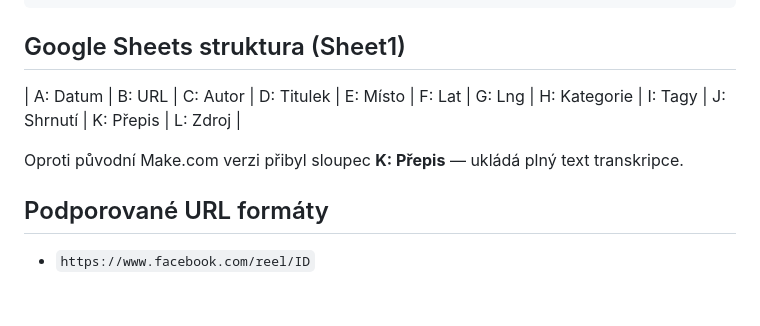
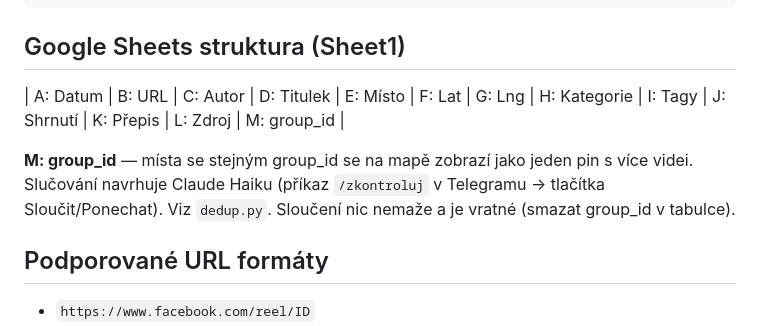
Before and after one commit to tomas-novak/fb-ig-video-extractor, a Markdown page: CLAUDE.md, the part around the change. Drawn GitHub-style; blank space fills up the shorter version.

Commit message:
Docs: group_id column + /zkontroluj command
Co-Authored-By: Claude Opus 4.8 <noreply@anthropic.com>

```diff
--- a/CLAUDE.md
+++ b/CLAUDE.md
@@ -59,9 +59,11 @@ WEBHOOK_SECRET=           # volitelný secret pro ověření Telegram webhooků
 
 ## Google Sheets struktura (Sheet1)
 
-| A: Datum | B: URL | C: Autor | D: Titulek | E: Místo | F: Lat | G: Lng | H: Kategorie | I: Tagy | J: Shrnutí | K: Přepis | L: Zdroj |
+| A: Datum | B: URL | C: Autor | D: Titulek | E: Místo | F: Lat | G: Lng | H: Kategorie | I: Tagy | J: Shrnutí | K: Přepis | L: Zdroj | M: group_id |
 
-Oproti původní Make.com verzi přibyl sloupec **K: Přepis** — ukládá plný text transkripce.
+**M: group_id** — místa se stejným group_id se na mapě zobrazí jako jeden pin s více videi.
+Slučování navrhuje Claude Haiku (příkaz `/zkontroluj` v Telegramu → tlačítka Sloučit/Ponechat).
+Viz `dedup.py`. Sloučení nic nemaže a je vratné (smazat group_id v tabulce).
 
 ## Podporované URL formáty
 
```
